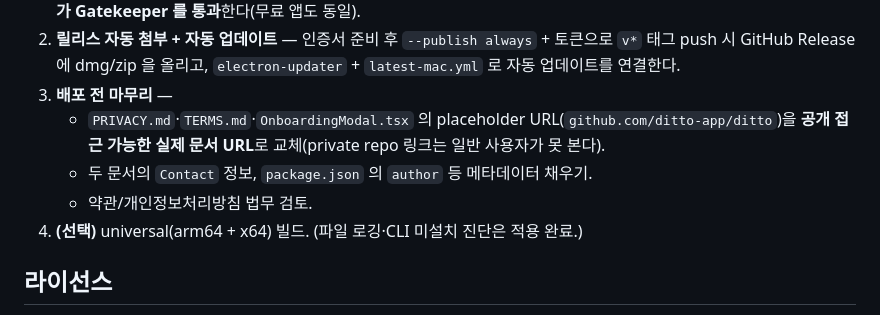
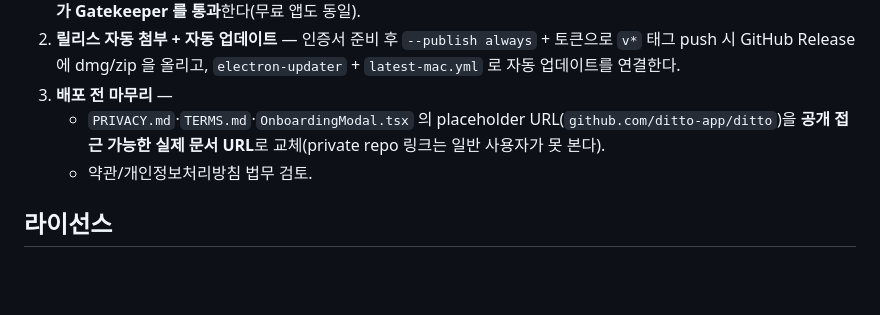
Before and after one commit to youngminnnn/ditto, a Markdown page: README.md, the part around the change. Rendered like a GitHub page; blank space fills up the shorter version.

Commit message:
[main] chore: drop completed and decided items from release roadmap
File logging and CLI diagnostics are done, and universal build is intentionally skipped (arm64-only), so remove item 4. Also drop the now-completed contact/author metadata bullet from item 3, leaving only the placeholder URL swap and legal review.

```diff
--- a/README.md
+++ b/README.md
@@ -131,9 +131,7 @@ src/
 3. **배포 전 마무리** —
    - `PRIVACY.md`·`TERMS.md`·`OnboardingModal.tsx` 의 placeholder URL(`github.com/ditto-app/ditto`)을
      **공개 접근 가능한 실제 문서 URL**로 교체(private repo 링크는 일반 사용자가 못 본다).
-   - 두 문서의 `Contact` 정보, `package.json` 의 `author` 등 메타데이터 채우기.
    - 약관/개인정보처리방침 법무 검토.
-4. **(선택)** universal(arm64 + x64) 빌드. (파일 로깅·CLI 미설치 진단은 적용 완료.)
 
 ## 라이선스
 
```
